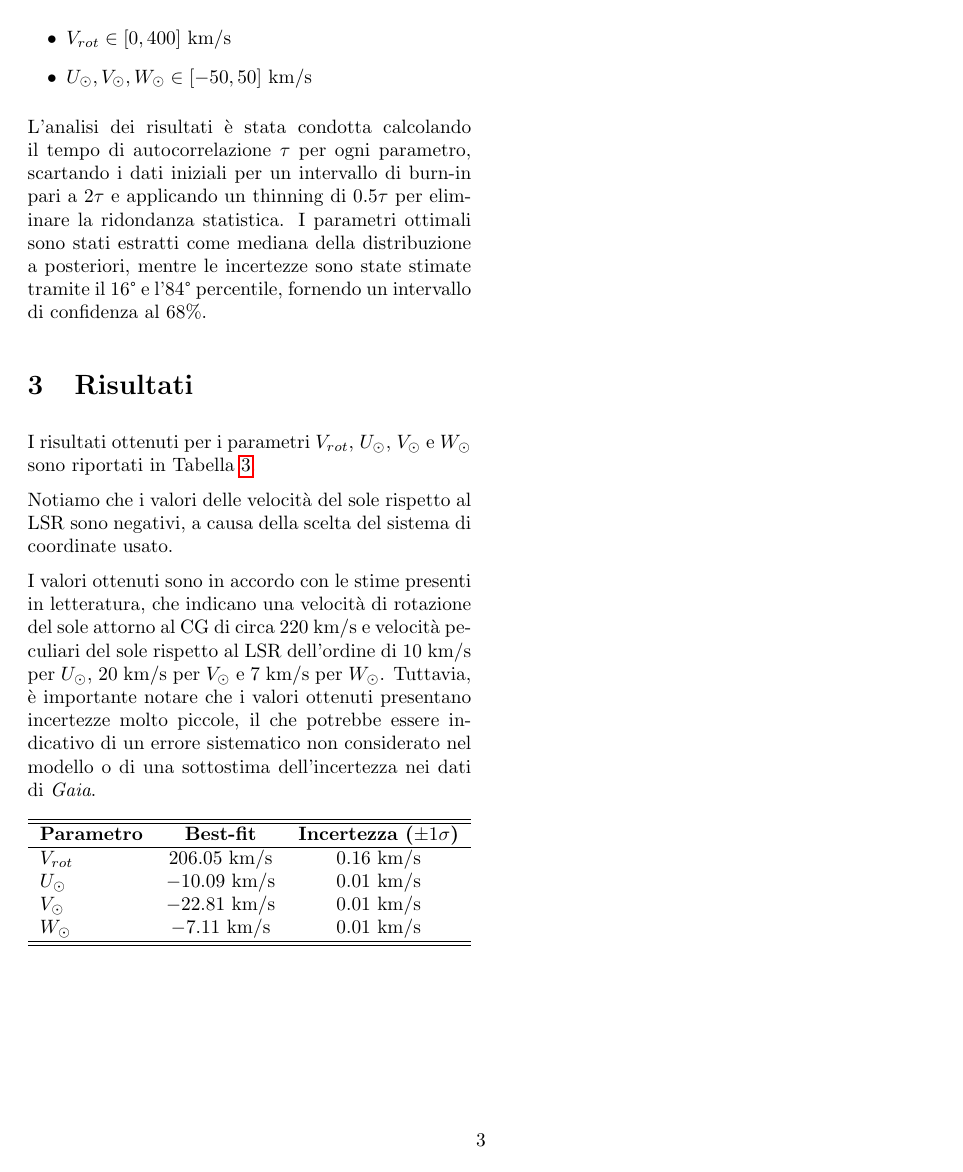
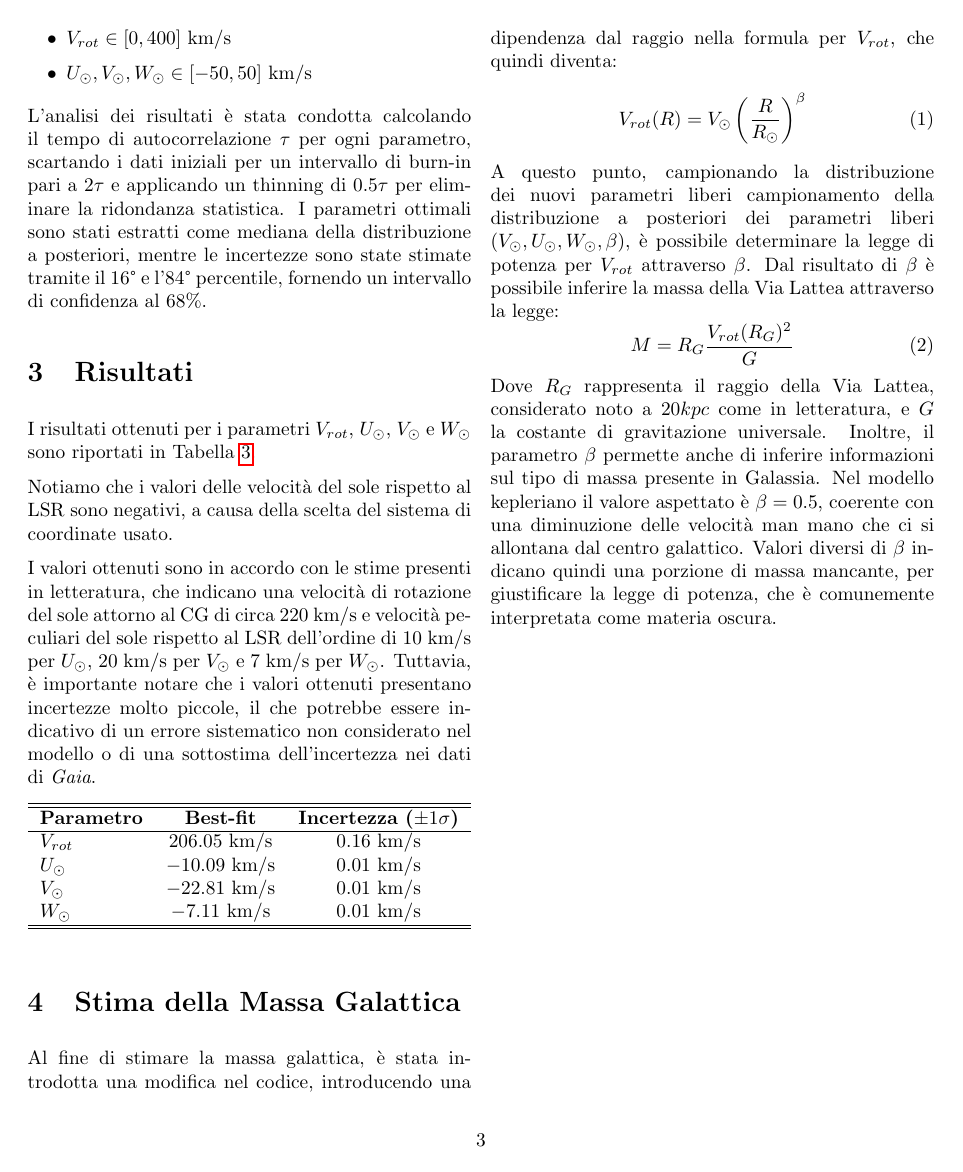
Before and after one commit to Lvetto/modellizzazione_dati, a LaTeX document (relazione/main.tex): page 3 of 3. Compiled offline with pdfLaTeX.

Commit message:
rimessa parte della massa

```diff
--- a/relazione/main.tex
+++ b/relazione/main.tex
@@ -192,4 +192,20 @@ I valori ottenuti sono in accordo con le stime presenti in letteratura, che indi
 % - v_rot vs R con i nostri dati e quelli di Gaia?
 % dovremmo avere tutto nei notebook in teoria
 
+
+% questa non lho ancora guardata
+\section{Stima della Massa Galattica}
+Al fine di stimare la massa galattica, è stata introdotta una modifica nel codice, introducendo una dipendenza dal raggio nella formula per $V_{rot}$, che quindi diventa:
+\begin{equation}
+    V_{rot}(R) = V_\odot\left( \frac{R}{R_\odot}\right)^\beta
+\end{equation}
+A questo punto, campionando la distribuzione dei nuovi parametri liberi campionamento della distribuzione a posteriori dei parametri liberi
+$(V_\odot,U_\odot,W_\odot,\beta)$, è possibile determinare la legge di potenza per $V_{rot}$ attraverso $\beta$. Dal risultato di $\beta$ è possibile inferire la massa della Via Lattea attraverso la legge:
+\begin{equation}
+    M = R_G \frac{V_{rot}(R_G)^2}{G}
+\end{equation}
+Dove $R_G$ rappresenta il raggio della Via Lattea, considerato noto a $20kpc$ come in letteratura, e $G$ la costante di gravitazione universale. Inoltre, il parametro $\beta$ permette anche di inferire informazioni sul tipo di massa presente in Galassia. Nel modello kepleriano il valore aspettato è $\beta = 0.5$, coerente con una diminuzione delle velocità man mano che ci si allontana dal centro galattico. Valori diversi di $\beta$ indicano quindi una porzione di massa mancante, per giustificare la legge di potenza, che è comunemente interpretata come materia oscura.
+
+
+
 \end{document}
```
Also changed, not shown: relazione/main.pdf.
